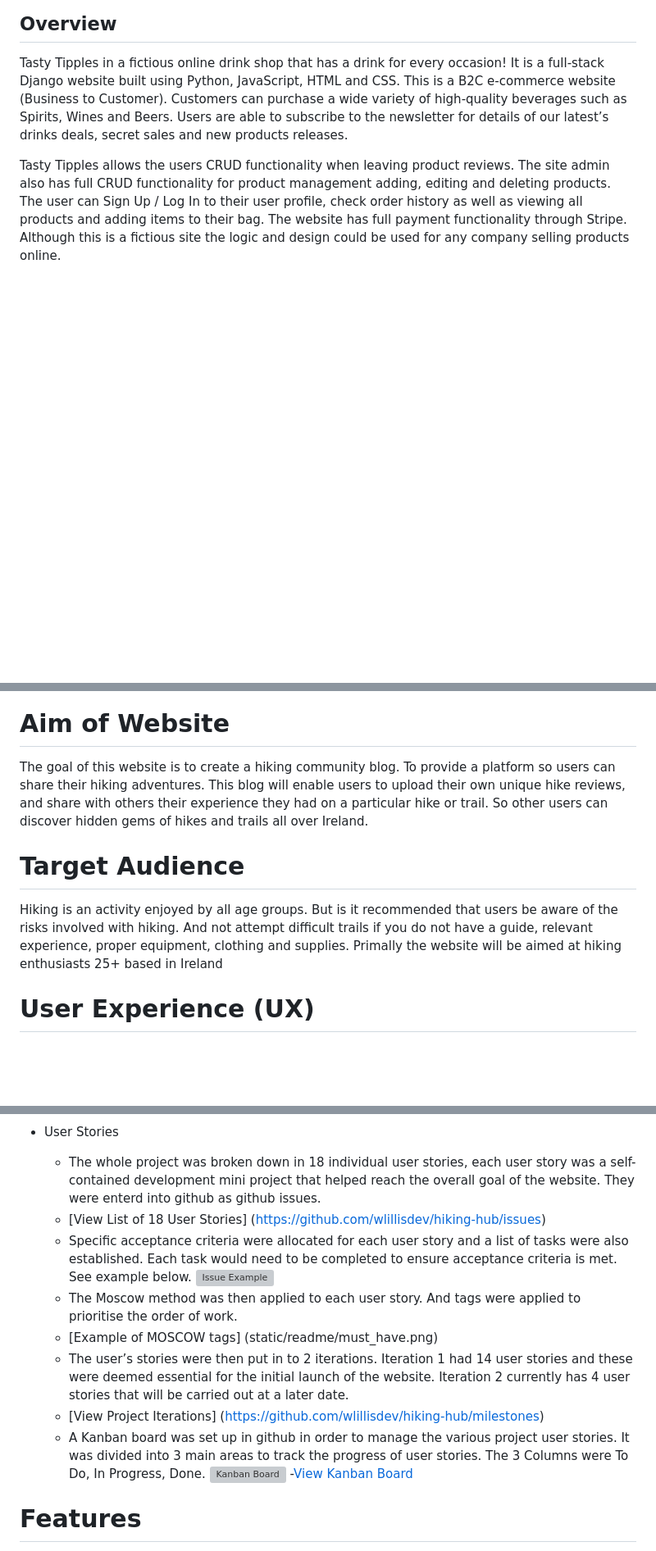
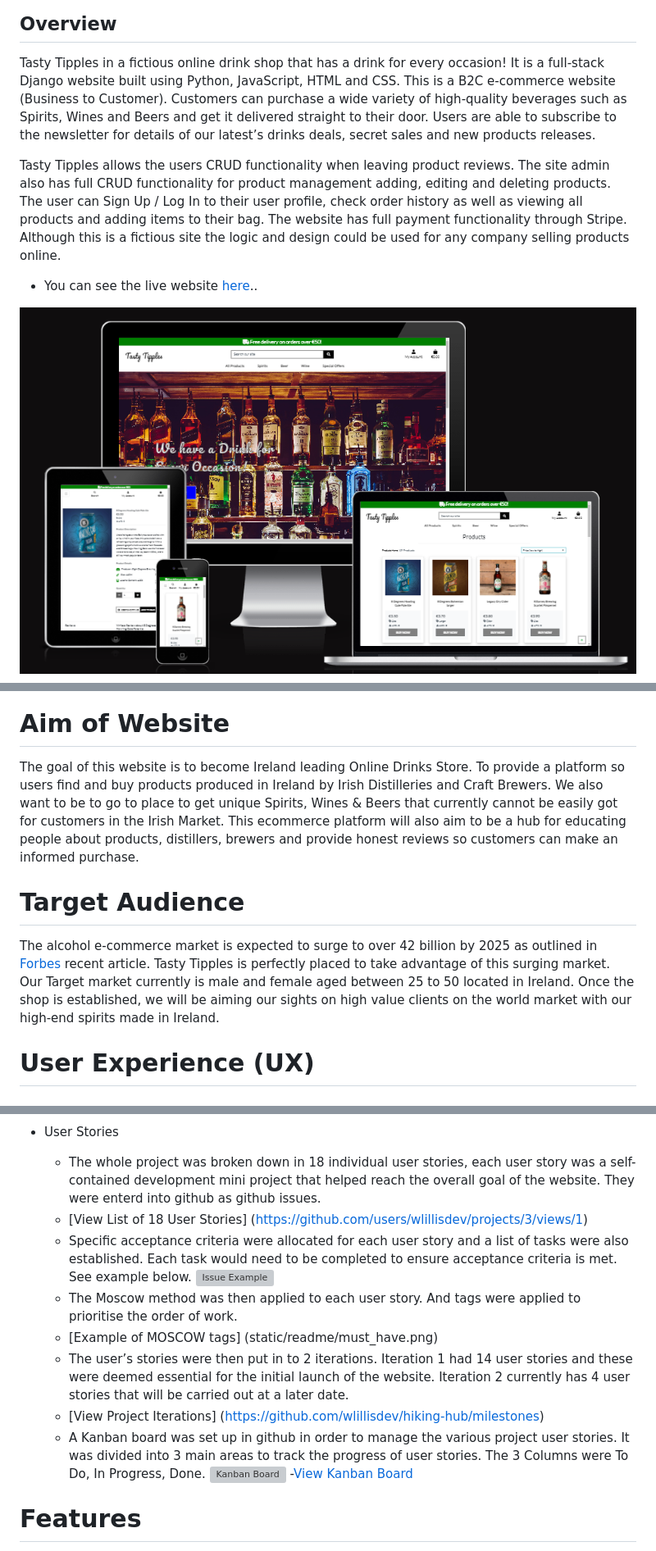
Before and after one commit to wlillisdev/tasty_tipples, a Markdown page: README.md, 3 parts joined by grey strips. Shown: that part at 82% size. GitHub-like rendering; pictures changed too: assets/readme/responsive.png (added); blank space fills up the shorter version; grey boxes are pictures that could not be loaded.

Commit message:
aim of website and target audience added to readme

```diff
--- a/README.md
+++ b/README.md
@@ -1,10 +1,15 @@
 # Tasty Tipples
 ## Overview
 Tasty Tipples in a fictious online drink shop that has a drink for every occasion! It is a full-stack Django website built using Python, JavaScript, HTML and CSS. This is a B2C e-commerce website (Business to Customer).
-Customers can purchase a wide variety of high-quality beverages such as Spirits, Wines and Beers. Users are able to subscribe to the newsletter for details of our latest’s drinks deals, secret sales and new products releases.
+Customers can purchase a wide variety of high-quality beverages such as Spirits, Wines and Beers and get it delivered straight to their door.
+Users are able to subscribe to the newsletter for details of our latest’s drinks deals, secret sales and new products releases.
 
 Tasty Tipples allows the users CRUD functionality when leaving product reviews. The site admin also has full CRUD functionality for product management adding, editing and deleting products. The user can Sign Up / Log In to their user profile, check order history as well as viewing all products and adding items to their bag. The website has full payment functionality through Stripe. Although this is a fictious site the logic and design could be used for any company selling products online.
 
+- You can see the live website [here](https://tasty-tipples.herokuapp.com/)..
+
+
+![Home page Tasty Tipples](assets/readme/responsive.png)
 
 
 
@@ -17,10 +16,10 @@ This website is designed for Hiking Hub. Their aim is to become the go to blog f
 # Aim of Website
 
-The goal of this website is to create a hiking community blog. To provide a platform so users can share their hiking adventures. This blog will enable users to upload their own unique hike reviews, and share with others their experience they had on a particular hike or trail. So other users can discover hidden gems of hikes and trails all over Ireland.
+The goal of this website is to become Ireland leading Online Drinks Store. To provide a platform so users find and buy products produced in Ireland by Irish Distilleries and Craft Brewers. We also want to be to go to place to get unique Spirits, Wines & Beers that currently cannot be easily got for customers in the Irish Market. This ecommerce platform will also aim to be a hub for educating people about products, distillers, brewers and provide honest reviews so customers can make an informed purchase.
 
 # Target Audience
 
- Hiking is an activity enjoyed by all age groups. But is it recommended that users be aware of the risks involved with hiking. And not attempt difficult trails if you do not have a guide, relevant experience, proper equipment, clothing and supplies. Primally the website will be aimed at hiking enthusiasts 25+ based in Ireland
+ The alcohol e-commerce market is expected to surge to over 42 billion by 2025 as outlined in [Forbes](https://www.forbes.com/sites/katedingwall/2021/12/22/alcohol-e-commerce-expected-to-reach-42-billion-by-2025/) recent article. Tasty Tipples is perfectly placed to take advantage of this surging market. Our Target market currently is male and female aged between 25 to 50 located in Ireland. Once the shop is established, we will be aiming our sights on high value clients on the world market with our high-end spirits made in Ireland.
 
 # User Experience (UX)
 
@@ -59,7 +58,7 @@ An agile approach was taken in the development of this project. The project will
 
 - User Stories
   - The whole project was broken down in 18 individual user stories, each user story was a self-contained development mini project that helped reach the overall goal of the website. They were enterd into github as github issues.
-  - [View List of 18 User Stories] (https://github.com/wlillisdev/hiking-hub/issues)
+  - [View List of 18 User Stories] (https://github.com/users/wlillisdev/projects/3/views/1)
   - Specific acceptance criteria were allocated for each user story and a list of tasks were also established. Each task would need to be completed to ensure acceptance criteria is met. See example below.
   ![Issue Example](static/readme/user_story.png)
   - The Moscow method was then applied to each user story. And tags were applied to prioritise the order of work.
```
Also changed, not shown: other parts of README.md (+1 -7 lines), 3 other files.
